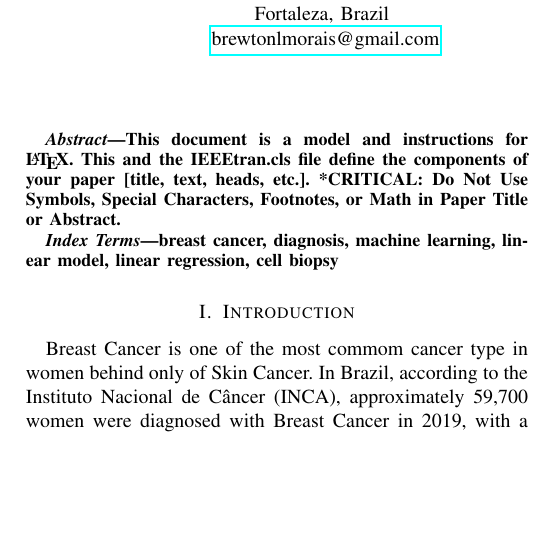
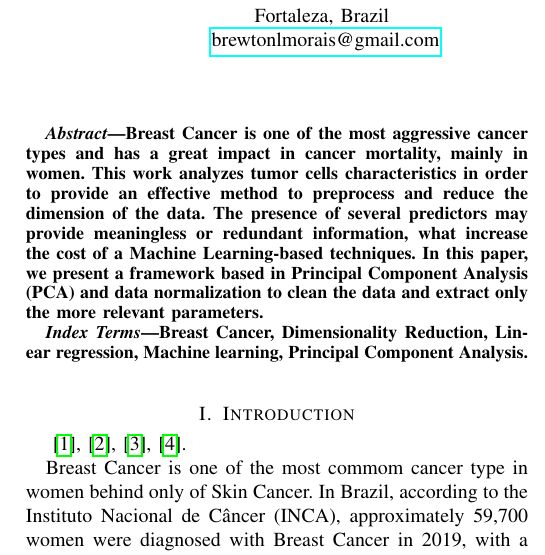
Before and after one commit to lucasabdalah/Exploratory-Data-Analisys, a LaTeX problem sheet (report/hw1/hw1-paper.tex, which reads report/hw1/refs.bib): part of one column of page 1 of 8 before the commit and part of one column of page 1 of 6 after it, cut so that both start at the same text, the shorter picture padded with empty space. Compiled offline with pdfLaTeX; a missing font is replaced by an installed copy or a similar font; a LaTeX package or settings file that is missing is left out; a missing bibliography style is replaced by a similar one.

Commit message:
final abstract

```diff
--- a/report/hw1/hw1-paper.tex
+++ b/report/hw1/hw1-paper.tex
@@ -30,7 +30,7 @@
 
 \begin{document}
 
-\title{Conference Paper Title}
+\title{Dimensionality Reduction Analysis Applied to Breast Cancer Data}
 
 \author{\IEEEauthorblockN{Brewton Morais}
 \IEEEauthorblockA{\textit{DETI} \\
@@ -48,16 +48,20 @@ Fortaleza, Brazil \\
 \maketitle
 
 \begin{abstract}
-This document is a model and instructions for \LaTeX.
-This and the IEEEtran.cls file define the components of your paper [title, text, heads, etc.]. *CRITICAL: Do Not Use Symbols, Special Characters, Footnotes,
-or Math in Paper Title or Abstract.
+Breast Cancer is one of the most aggressive cancer types and has a great impact in cancer mortality, mainly in women. This work analyzes tumor cells characteristics in order to provide an effective method to preprocess and reduce the dimension of the data. The presence of several predictors may provide meaningless or redundant information, what increase the cost of a Machine Learning-based techniques. In this paper, we present a framework based in Principal Component Analysis (PCA) and data normalization to clean the data and extract only the more relevant parameters.
+
+% This document is a model and instructions for \LaTeX.
+% This and the IEEEtran.cls file define the components of your paper [title, text, heads, etc.]. *CRITICAL: Do Not Use Symbols, Special Characters, Footnotes,
+% or Math in Paper Title or Abstract.
 \end{abstract}
 
 \begin{IEEEkeywords}
-breast cancer, diagnosis, machine learning, linear model, linear regression, cell biopsy
+Breast Cancer, Dimensionality Reduction, Linear regression, Machine learning, Principal Component Analysis.
 \end{IEEEkeywords}
 
 \section{Introduction}
+
+\cite{Kuhn2013}, \cite{Hastie2009}, \cite{Street1993}, \cite{Abdi2010}.
 
 Breast Cancer is one of the most commom cancer type in women behind only of Skin Cancer. In Brazil, according to the Instituto Nacional de Câncer (INCA), approximately 59,700 women were diagnosed with Breast Cancer in 2019, with a mortality rate of 13.68 per 100,000 habitants.
 Despite the fact that there are a limited amount of data worlwide, in some regions such as Western Europe and North America,
--- a/report/hw1/refs.bib
+++ b/report/hw1/refs.bib
@@ -81,0 +85,2 @@ year = {2001}
+  volume = {2},
+  number = {4},
```
Also changed, not shown: code/hw1/figures/4-1-scatter-plot-clip.png, report/hw1/hw1-paper.pdf, report/hw1/hw1-paper.tex (6 more changed lines), report/hw1/refs.bib (13 more changed lines).
